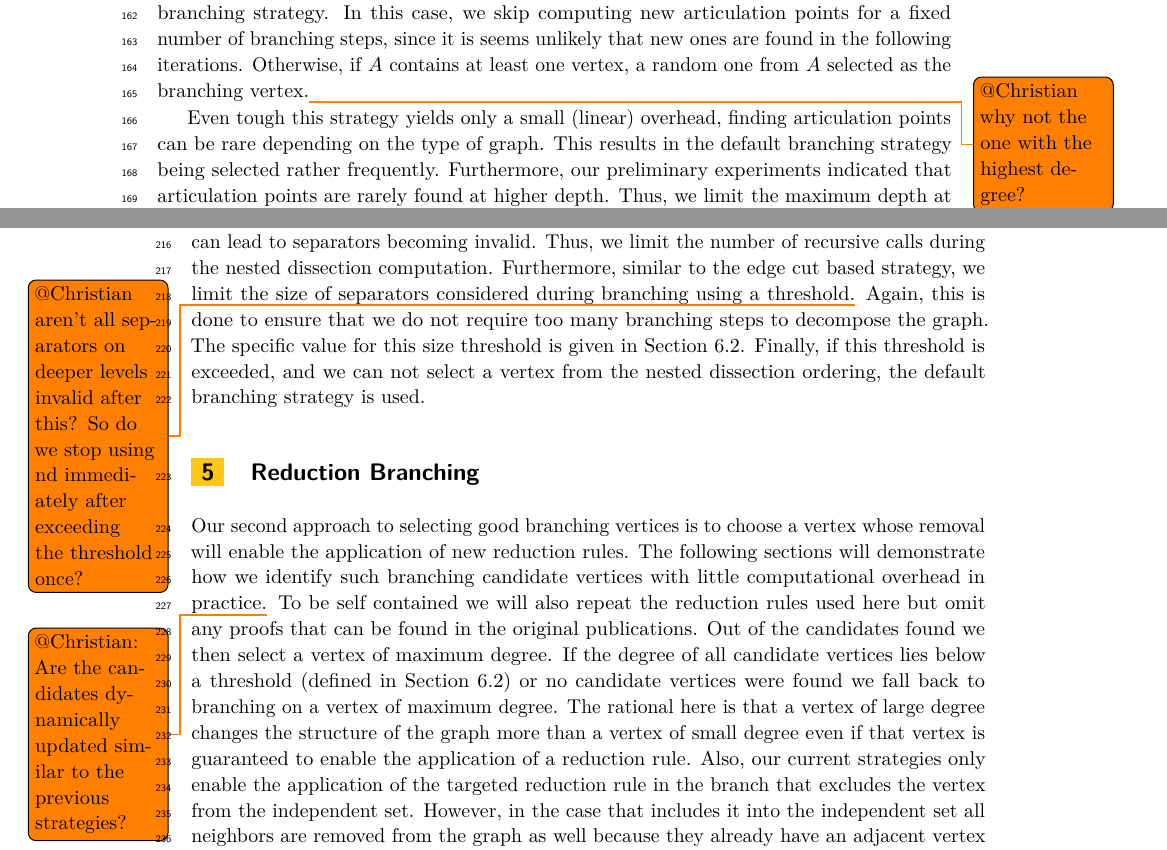
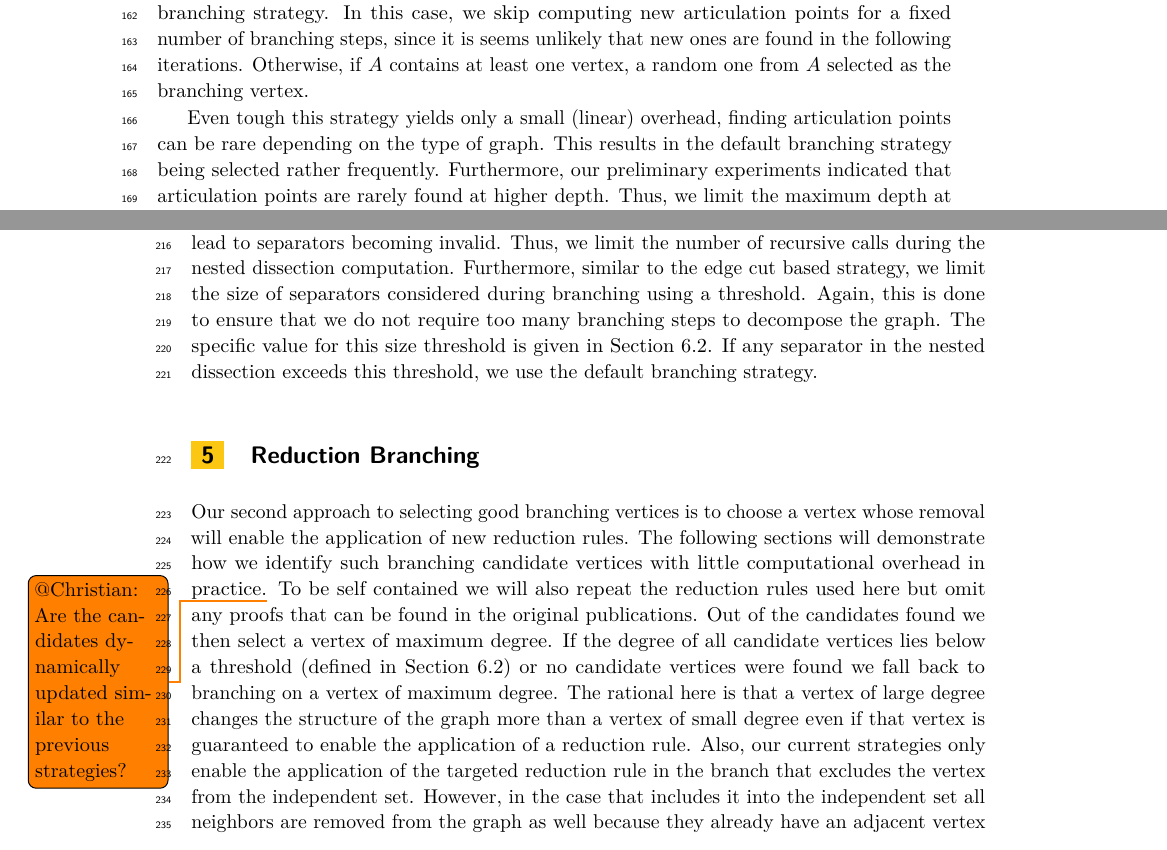
Before and after one commit to Hespian/CutBranching, a LaTeX paper (SEA_Paper/sea_branching.tex): two parts of pages 5 and 6 of 11, joined at a grey line, cut so that both start at the same text. Compiled offline with pdfLaTeX.

Commit message:
Addressed todos.

```diff
--- a/SEA_Paper/sea_branching.tex
+++ b/SEA_Paper/sea_branching.tex
@@ -282,7 +282,7 @@ If this results in $A$ becoming empty, a new set of articulation points is compu
 However, if no articulation points can be found, we select a vertex based on the default branching strategy.
 In this case, we skip computing new articulation points for a fixed number of branching steps, since it is seems unlikely that new ones are found in the following iterations.
 Otherwise, if $A$ contains at least one vertex, a random one from $A$ selected as the branching
-vertex.\todo{@Christian why not the one with the highest degree?}
+vertex.
 
 Even tough this strategy yields only a small (linear) overhead, finding articulation points can be rare depending on the type of graph.
 This results in the default branching strategy being selected rather
@@ -332,12 +332,10 @@ First, we noticed that vertices at the end of the ordering seldom lead to a deco
 This is due to vertices being removed by kernelization which can lead to separators becoming invalid.
 Thus, we limit the number of recursive calls during the nested dissection computation.
 Furthermore, similar to the edge cut based strategy, we limit the size of
-separators considered during branching using a threshold.\todo{@Christian aren't all
-  separators on deeper levels invalid after this? So do we stop using nd
-  immediately after exceeding the threshold once?}
+separators considered during branching using a threshold.
 Again, this is done to ensure that we do not require too many branching steps to decompose the graph.
 The specific value for this size threshold is given in Section~\ref{sec:algo_conf}.
-Finally, if this threshold is exceeded, and we can not select a vertex from the nested dissection ordering, the default branching strategy is used.
+If any separator in the nested dissection exceeds this threshold, we use the default branching strategy.
 
 \section{Reduction Branching}
 \label{sec:reduction_branching}
```
